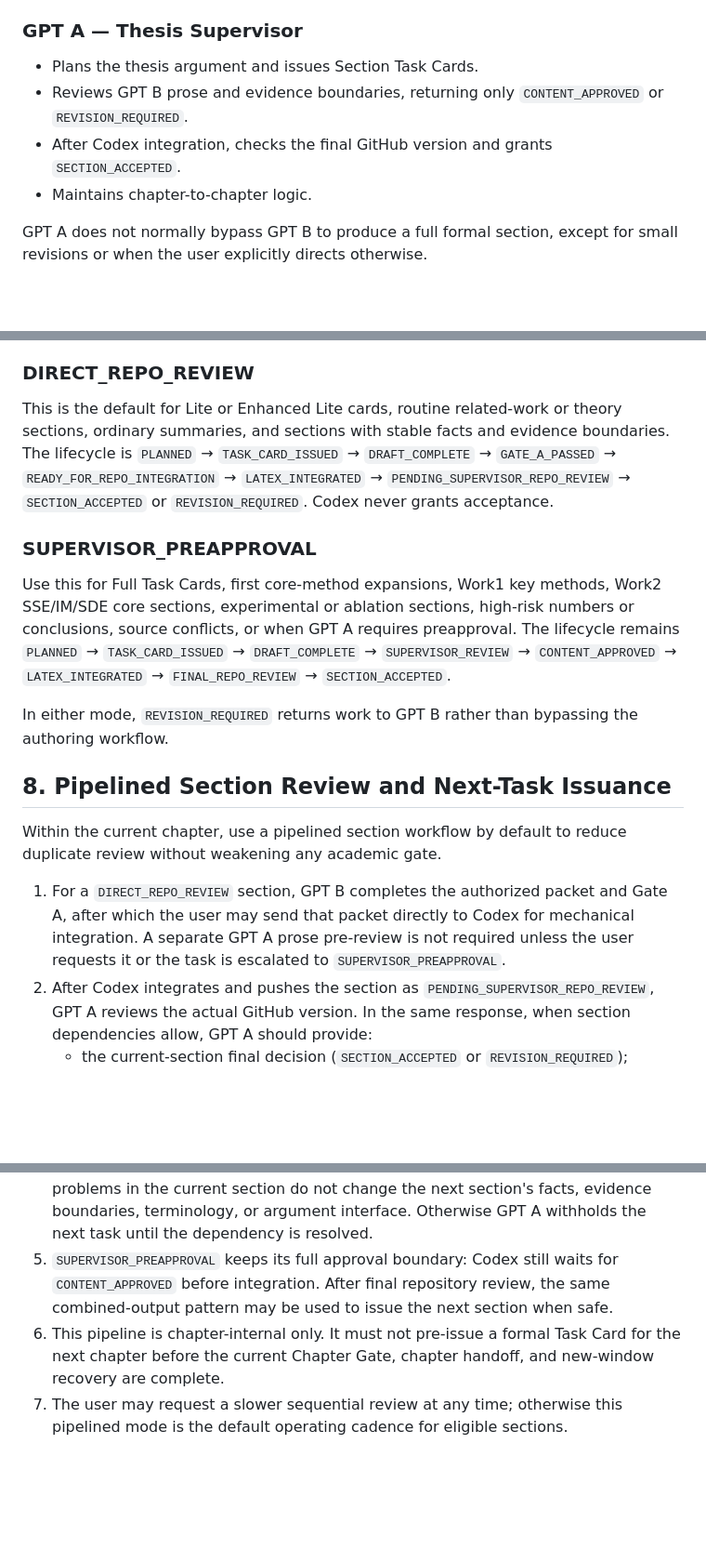
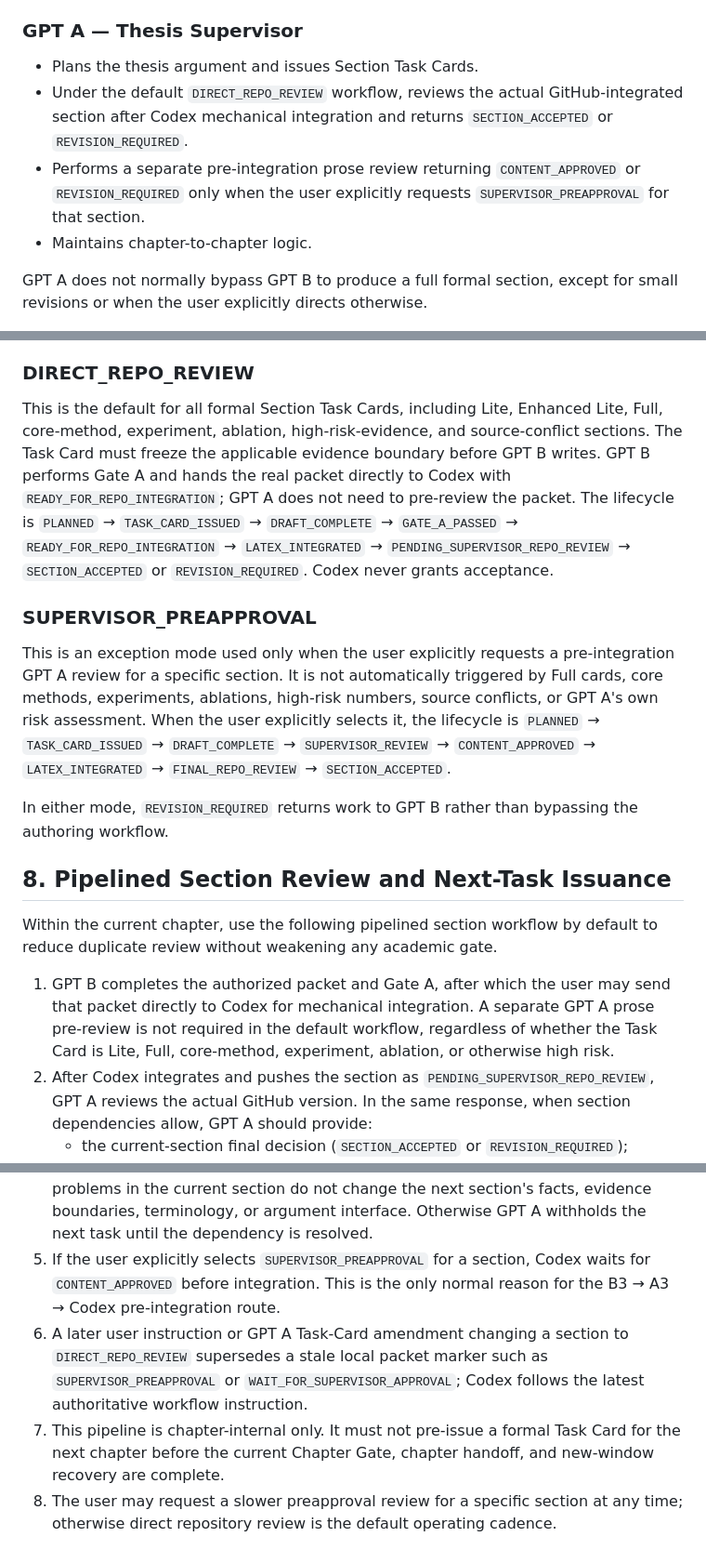
Before and after one commit to Wu-up/graduate-paper, a Markdown page: docs/AI_AUTHORING_ENTRYPOINT.md, 3 parts joined by grey strips. Shown at 93% size. Drawn GitHub-style; blank space fills up the shorter version.

Commit message:
governance: default all sections to direct repo review

```diff
--- a/docs/AI_AUTHORING_ENTRYPOINT.md
+++ b/docs/AI_AUTHORING_ENTRYPOINT.md
@@ -26,10 +26,12 @@ identity; do not reproduce numerical claims from memory in this document.
 ### GPT A — Thesis Supervisor
 
 - Plans the thesis argument and issues Section Task Cards.
-- Reviews GPT B prose and evidence boundaries, returning only
-  `CONTENT_APPROVED` or `REVISION_REQUIRED`.
-- After Codex integration, checks the final GitHub version and grants
-  `SECTION_ACCEPTED`.
+- Under the default `DIRECT_REPO_REVIEW` workflow, reviews the actual
+  GitHub-integrated section after Codex mechanical integration and returns
+  `SECTION_ACCEPTED` or `REVISION_REQUIRED`.
+- Performs a separate pre-integration prose review returning
+  `CONTENT_APPROVED` or `REVISION_REQUIRED` only when the user explicitly
+  requests `SUPERVISOR_PREAPPROVAL` for that section.
 - Maintains chapter-to-chapter logic.
 
 GPT A does not normally bypass GPT B to produce a full formal section, except
@@ -149,35 +151,39 @@ review, or the Chapter Gate.
 
 ### DIRECT_REPO_REVIEW
 
-This is the default for Lite or Enhanced Lite cards, routine related-work or
-theory sections, ordinary summaries, and sections with stable facts and
-evidence boundaries. The lifecycle is `PLANNED` → `TASK_CARD_ISSUED` →
+This is the default for all formal Section Task Cards, including Lite, Enhanced
+Lite, Full, core-method, experiment, ablation, high-risk-evidence, and
+source-conflict sections. The Task Card must freeze the applicable evidence
+boundary before GPT B writes. GPT B performs Gate A and hands the real packet
+directly to Codex with `READY_FOR_REPO_INTEGRATION`; GPT A does not need to
+pre-review the packet. The lifecycle is `PLANNED` → `TASK_CARD_ISSUED` →
 `DRAFT_COMPLETE` → `GATE_A_PASSED` → `READY_FOR_REPO_INTEGRATION` →
 `LATEX_INTEGRATED` → `PENDING_SUPERVISOR_REPO_REVIEW` →
 `SECTION_ACCEPTED` or `REVISION_REQUIRED`. Codex never grants acceptance.
 
 ### SUPERVISOR_PREAPPROVAL
 
-Use this for Full Task Cards, first core-method expansions, Work1 key methods,
-Work2 SSE/IM/SDE core sections, experimental or ablation sections, high-risk
-numbers or conclusions, source conflicts, or when GPT A requires preapproval.
-The lifecycle remains `PLANNED` → `TASK_CARD_ISSUED` → `DRAFT_COMPLETE` →
-`SUPERVISOR_REVIEW` → `CONTENT_APPROVED` → `LATEX_INTEGRATED` →
-`FINAL_REPO_REVIEW` → `SECTION_ACCEPTED`.
+This is an exception mode used only when the user explicitly requests a
+pre-integration GPT A review for a specific section. It is not automatically
+triggered by Full cards, core methods, experiments, ablations, high-risk
+numbers, source conflicts, or GPT A's own risk assessment. When the user
+explicitly selects it, the lifecycle is `PLANNED` → `TASK_CARD_ISSUED` →
+`DRAFT_COMPLETE` → `SUPERVISOR_REVIEW` → `CONTENT_APPROVED` →
+`LATEX_INTEGRATED` → `FINAL_REPO_REVIEW` → `SECTION_ACCEPTED`.
 
 In either mode, `REVISION_REQUIRED` returns work to GPT B rather than bypassing
 the authoring workflow.
 
 ## 8. Pipelined Section Review and Next-Task Issuance
 
-Within the current chapter, use a pipelined section workflow by default to
-reduce duplicate review without weakening any academic gate.
+Within the current chapter, use the following pipelined section workflow by
+default to reduce duplicate review without weakening any academic gate.
 
-1. For a `DIRECT_REPO_REVIEW` section, GPT B completes the authorized packet and
-   Gate A, after which the user may send that packet directly to Codex for
-   mechanical integration. A separate GPT A prose pre-review is not required
-   unless the user requests it or the task is escalated to
-   `SUPERVISOR_PREAPPROVAL`.
+1. GPT B completes the authorized packet and Gate A, after which the user may
+   send that packet directly to Codex for mechanical integration. A separate
+   GPT A prose pre-review is not required in the default workflow, regardless
+   of whether the Task Card is Lite, Full, core-method, experiment, ablation, or
+   otherwise high risk.
 2. After Codex integrates and pushes the section as
    `PENDING_SUPERVISOR_REPO_REVIEW`, GPT A reviews the actual GitHub version.
    In the same response, when section dependencies allow, GPT A should provide:
@@ -197,11 +203,15 @@ reduce duplicate review without weakening any academic gate.
    problems in the current section do not change the next section's facts,
    evidence boundaries, terminology, or argument interface. Otherwise GPT A
    withholds the next task until the dependency is resolved.
-5. `SUPERVISOR_PREAPPROVAL` keeps its full approval boundary: Codex still waits
-   for `CONTENT_APPROVED` before integration. After final repository review, the
-   same combined-output pattern may be used to issue the next section when safe.
-6. This pipeline is chapter-internal only. It must not pre-issue a formal Task
+5. If the user explicitly selects `SUPERVISOR_PREAPPROVAL` for a section, Codex
+   waits for `CONTENT_APPROVED` before integration. This is the only normal
+   reason for the B3 → A3 → Codex pre-integration route.
+6. A later user instruction or GPT A Task-Card amendment changing a section to
+   `DIRECT_REPO_REVIEW` supersedes a stale local packet marker such as
+   `SUPERVISOR_PREAPPROVAL` or `WAIT_FOR_SUPERVISOR_APPROVAL`; Codex follows the
+   latest authoritative workflow instruction.
+7. This pipeline is chapter-internal only. It must not pre-issue a formal Task
    Card for the next chapter before the current Chapter Gate, chapter handoff,
    and new-window recovery are complete.
-7. The user may request a slower sequential review at any time; otherwise this
-   pipelined mode is the default operating cadence for eligible sections.
+8. The user may request a slower preapproval review for a specific section at
+   any time; otherwise direct repository review is the default operating cadence.
```
